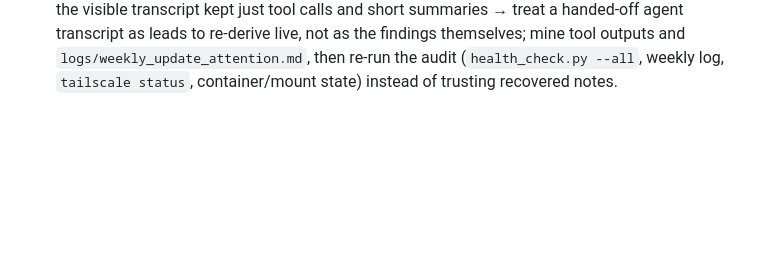
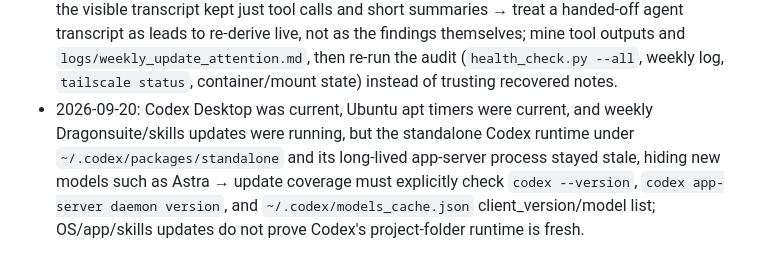
Before and after one commit to Cavedragon13/edq, a Markdown page: tasks/lessons.md, the part around the change. Drawn GitHub-style; blank space fills up the shorter version.

Commit message:
chore: nightly auto-commit (2026-09-21, 1 file(s))

```diff
--- a/tasks/lessons.md
+++ b/tasks/lessons.md
@@ -39,3 +39,4 @@ Format: `- YYYY-MM-DD: [what failed] → [rule going forward]`
 - 2026-09-13: `weekly_update.sh` committed local patches as "Auto-merge" commits but then pulled with `--ff-only`, so every repo it had ever patched failed "pull failed" forever after (6 of 9 attention rows were this one design flaw); its `git add -A` also swept an untracked 8.7GB venv into the ai-toolkit repo → an auto-updater that creates local commits must update by `rebase` onto the tracking branch (abort + flag on conflict), commit with `add -u` (tracked files only), skip detached-HEAD/pinned checkouts, and keep its launch-verify log on disk instead of pointing at a deleted mktemp.
 - 2026-09-13: `start_wan2gp.sh` ran `python wgp.py` in the foreground, so `weekly_update.sh`'s `timeout 300` launch-verify could never see an exit code 0 + "ready at" line — it rolled the code back four Sundays in a row while still pip-syncing the venv to the *new* requirements.txt each time → every Dashboard launcher must background the process and `wait_for_port`, and when a service "fails launch-verify" every week, check the launcher's shape before blaming the upstream code.
 - 2026-09-13: Astra's Codex session hit its usage cap with findings only in encrypted reasoning; the visible transcript kept just tool calls and short summaries → treat a handed-off agent transcript as leads to re-derive live, not as the findings themselves; mine tool outputs and `logs/weekly_update_attention.md`, then re-run the audit (`health_check.py --all`, weekly log, `tailscale status`, container/mount state) instead of trusting recovered notes.
+- 2026-09-20: Codex Desktop was current, Ubuntu apt timers were current, and weekly Dragonsuite/skills updates were running, but the standalone Codex runtime under `~/.codex/packages/standalone` and its long-lived app-server process stayed stale, hiding new models such as Astra → update coverage must explicitly check `codex --version`, `codex app-server daemon version`, and `~/.codex/models_cache.json` client_version/model list; OS/app/skills updates do not prove Codex's project-folder runtime is fresh.
```
